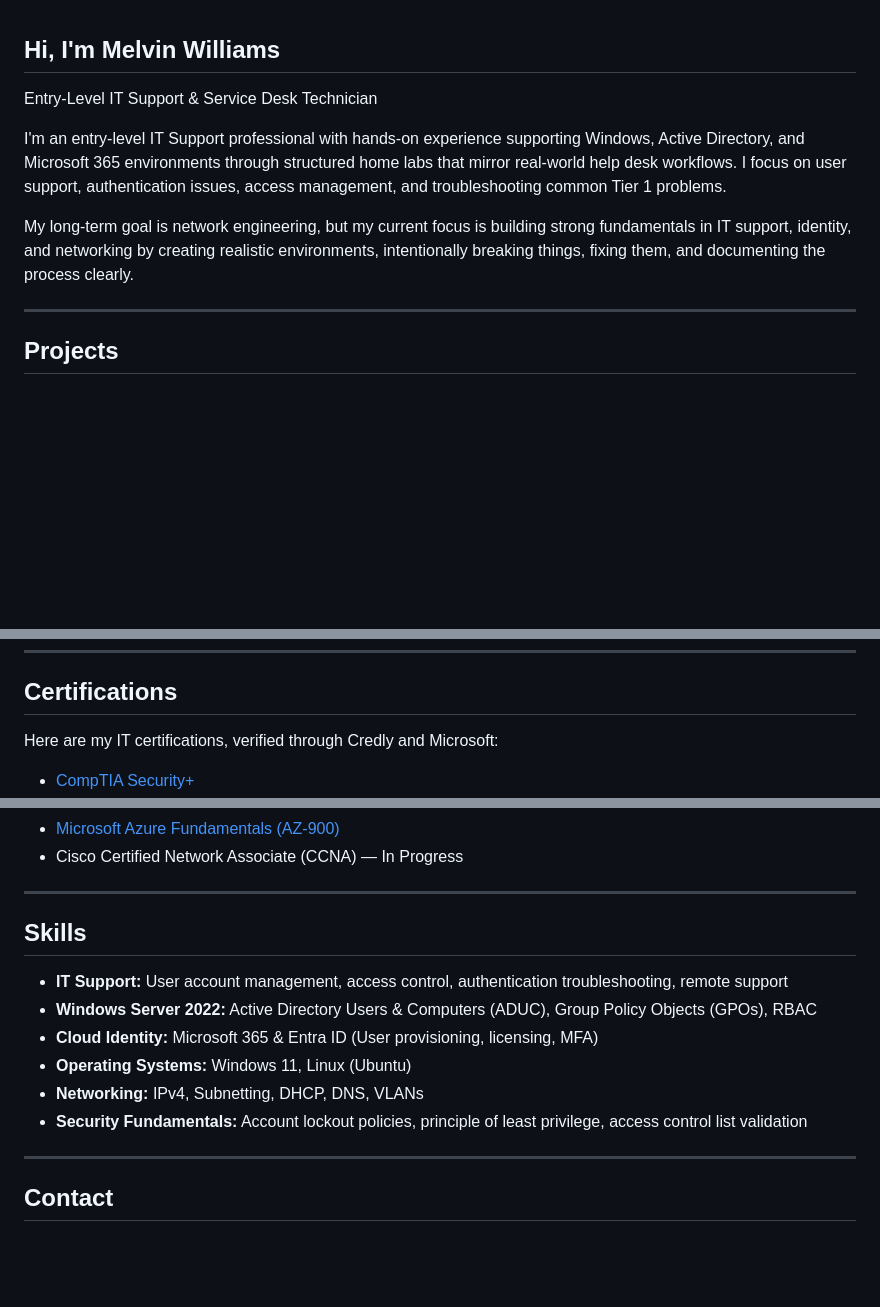
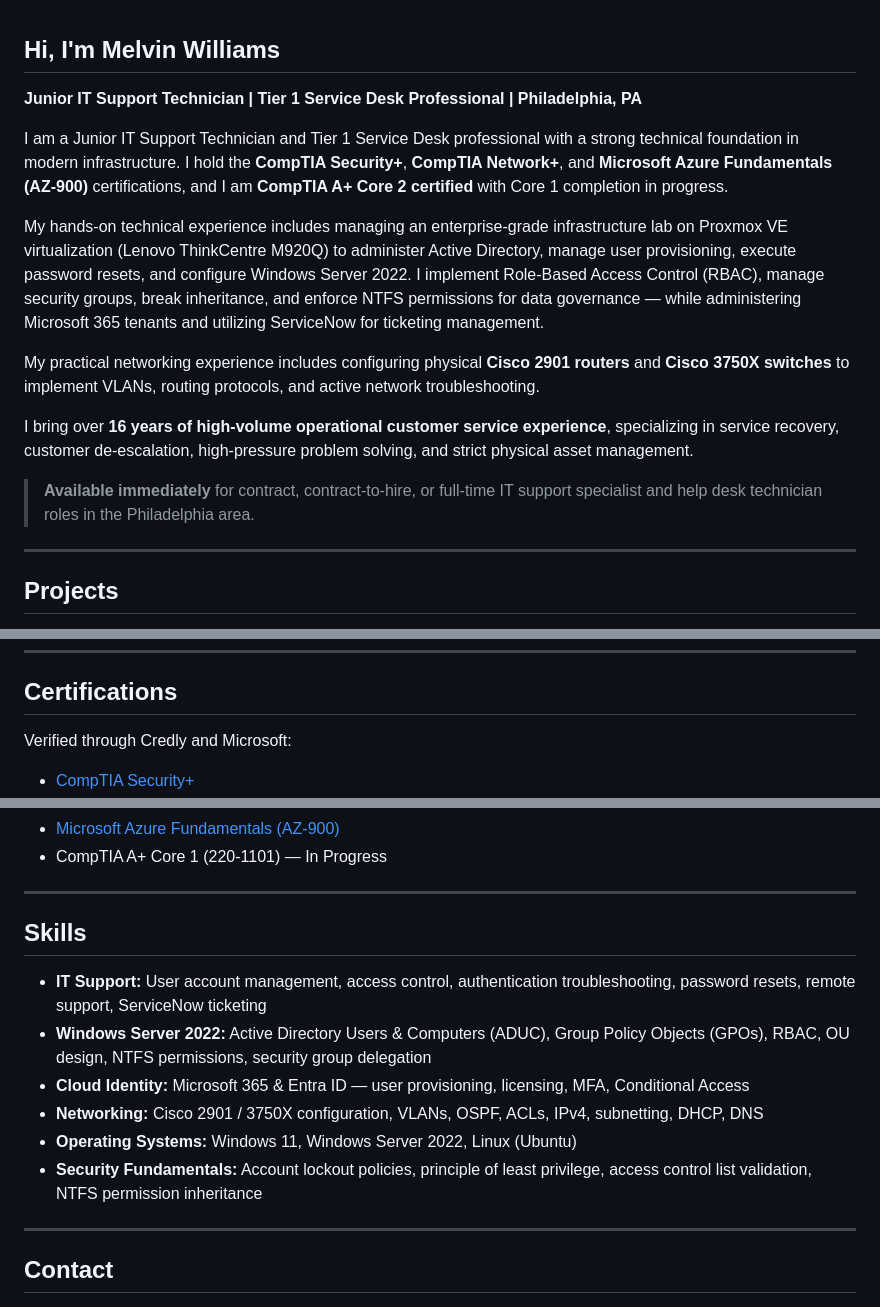
Before and after one commit to Melvin79m/Melvin79m, a Markdown page: README.md, 3 parts joined by grey strips. Rendered like a GitHub page; blank space fills up the shorter version.

Commit message:
Update profile README with current certifications and professional bio
Co-Authored-By: Claude Sonnet 4.6 <noreply@anthropic.com>

```diff
--- a/README.md
+++ b/README.md
@@ -1,9 +1,15 @@
 ## Hi, I'm Melvin Williams
-Entry-Level IT Support & Service Desk Technician
+**Junior IT Support Technician | Tier 1 Service Desk Professional | Philadelphia, PA**
 
-I'm an entry-level IT Support professional with hands-on experience supporting Windows, Active Directory, and Microsoft 365 environments through structured home labs that mirror real-world help desk workflows. I focus on user support, authentication issues, access management, and troubleshooting common Tier 1 problems.
+I am a Junior IT Support Technician and Tier 1 Service Desk professional with a strong technical foundation in modern infrastructure. I hold the **CompTIA Security+**, **CompTIA Network+**, and **Microsoft Azure Fundamentals (AZ-900)** certifications, and I am **CompTIA A+ Core 2 certified** with Core 1 completion in progress.
 
-My long-term goal is network engineering, but my current focus is building strong fundamentals in IT support, identity, and networking by creating realistic environments, intentionally breaking things, fixing them, and documenting the process clearly.
+My hands-on technical experience includes managing an enterprise-grade infrastructure lab on Proxmox VE virtualization (Lenovo ThinkCentre M920Q) to administer Active Directory, manage user provisioning, execute password resets, and configure Windows Server 2022. I implement Role-Based Access Control (RBAC), manage security groups, break inheritance, and enforce NTFS permissions for data governance — while administering Microsoft 365 tenants and utilizing ServiceNow for ticketing management.
+
+My practical networking experience includes configuring physical **Cisco 2901 routers** and **Cisco 3750X switches** to implement VLANs, routing protocols, and active network troubleshooting.
+
+I bring over **16 years of high-volume operational customer service experience**, specializing in service recovery, customer de-escalation, high-pressure problem solving, and strict physical asset management.
+
+> **Available immediately** for contract, contract-to-hire, or full-time IT support specialist and help desk technician roles in the Philadelphia area.
 
 ---
 
@@ -41,6 +47,6 @@ This repository is organized into distinct sections documenting my hands-on IT,
 
 ## Certifications
 
-Here are my IT certifications, verified through Credly and Microsoft:
+Verified through Credly and Microsoft:
 
 - [CompTIA Security+](https://www.credly.com/badges/d89c7144-279d-4689-b175-23dd8e4b53d8/public_url)
@@ -47,16 +55,16 @@ Here are my IT certifications, verified through Credly and Microsoft:
 - [Microsoft Azure Fundamentals (AZ-900)](https://learn.microsoft.com/api/credentials/share/en-us/MelvinWilliams-2022/9BF8F9D963B6FCA9?sharingId=49A91F7AAEFFECF3)
-- Cisco Certified Network Associate (CCNA) — In Progress
+- CompTIA A+ Core 1 (220-1101) — In Progress
 
 ---
 
 ## Skills
 
-- **IT Support:** User account management, access control, authentication troubleshooting, remote support
-- **Windows Server 2022:** Active Directory Users & Computers (ADUC), Group Policy Objects (GPOs), RBAC
-- **Cloud Identity:** Microsoft 365 & Entra ID (User provisioning, licensing, MFA)
-- **Operating Systems:** Windows 11, Linux (Ubuntu)
-- **Networking:** IPv4, Subnetting, DHCP, DNS, VLANs
-- **Security Fundamentals:** Account lockout policies, principle of least privilege, access control list validation
+- **IT Support:** User account management, access control, authentication troubleshooting, password resets, remote support, ServiceNow ticketing
+- **Windows Server 2022:** Active Directory Users & Computers (ADUC), Group Policy Objects (GPOs), RBAC, OU design, NTFS permissions, security group delegation
+- **Cloud Identity:** Microsoft 365 & Entra ID — user provisioning, licensing, MFA, Conditional Access
+- **Networking:** Cisco 2901 / 3750X configuration, VLANs, OSPF, ACLs, IPv4, subnetting, DHCP, DNS
+- **Operating Systems:** Windows 11, Windows Server 2022, Linux (Ubuntu)
+- **Security Fundamentals:** Account lockout policies, principle of least privilege, access control list validation, NTFS permission inheritance
 
 ---
 
```
Also changed, not shown: other parts of README.md (+2 -0 lines).
